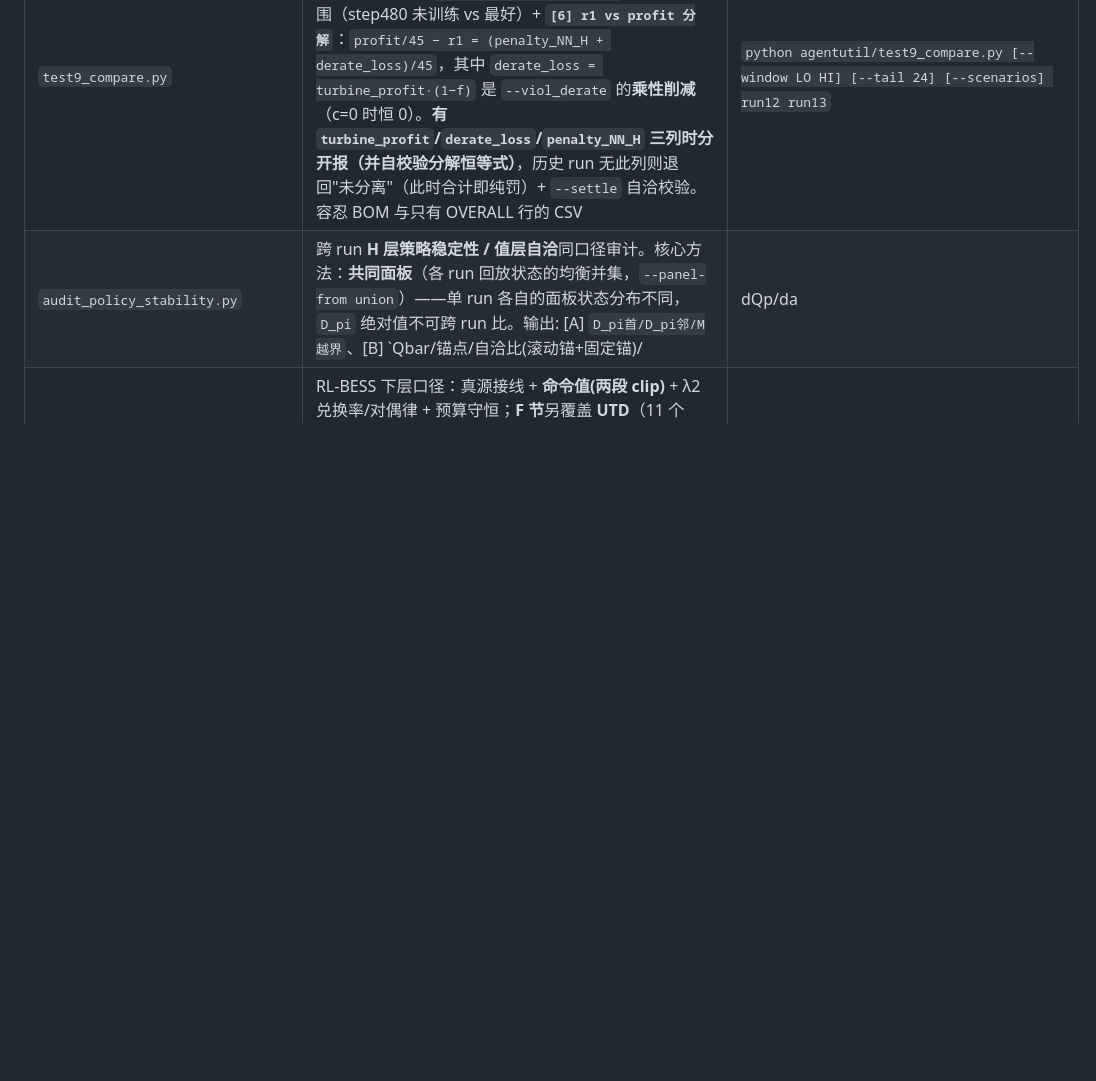
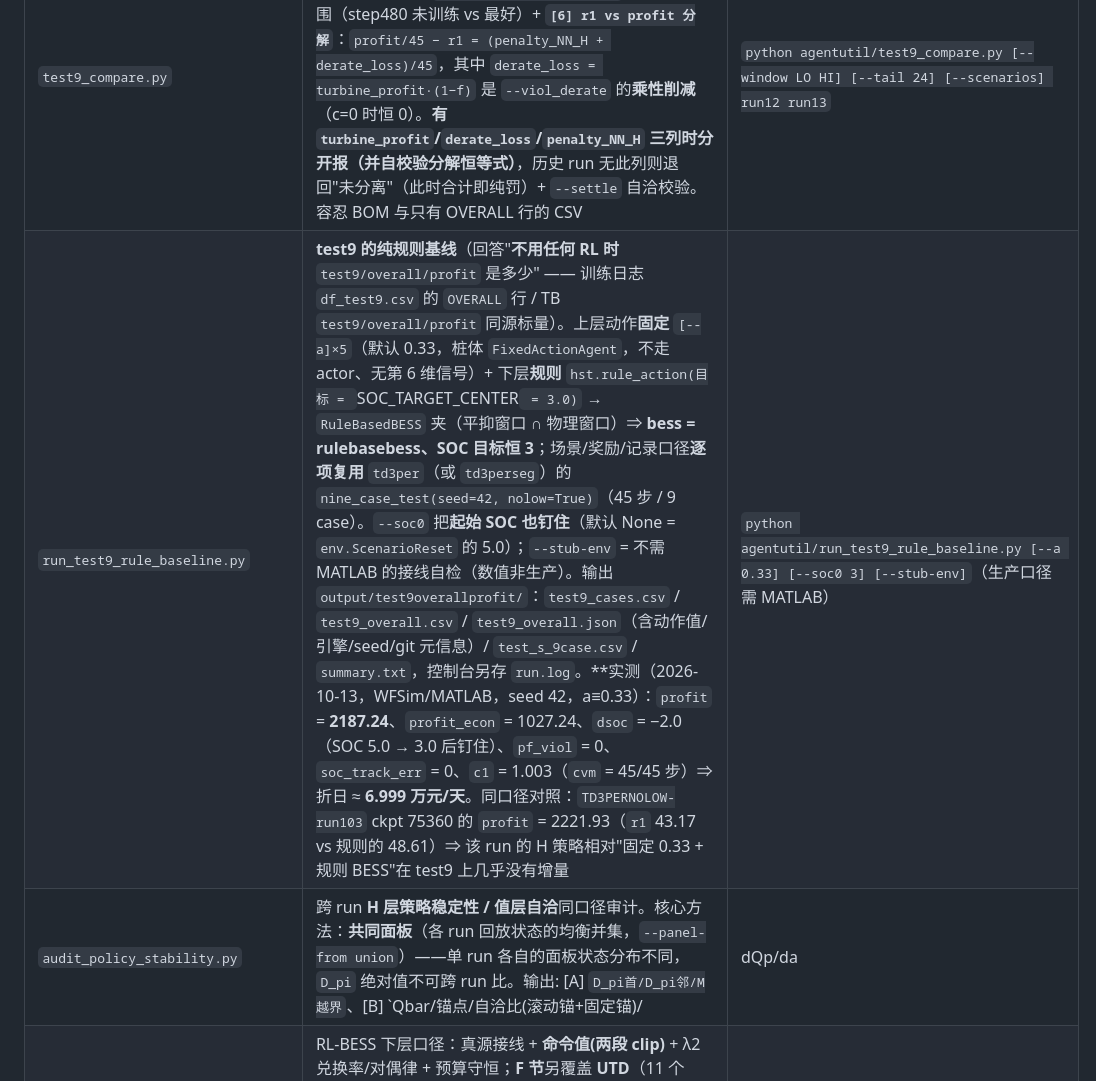
Before and after one commit to YiguLi/leprrlwsis, a Markdown page: agentutil/README.md, the part around the change. Drawn GitHub-style; blank space fills up the shorter version.

Commit message:
docs(agentutil): run_test9_rule_baseline 登记进脚本清单 + 实测读数（test9 overall profit = 2187.24，折日 6.999 万元/天）

```diff
--- a/agentutil/README.md
+++ b/agentutil/README.md
@@ -19,6 +19,7 @@
 | `test_csv_incremental.py` | 日志表**增量落盘**回归：6 个 main 静态核查 + `flush_csv_append` 与全量写逐位一致/写盘量不随行数增长 | `python agentutil/test_csv_incremental.py` |
 | `test_test9_settlement.py` | test9 **存货结算**：`profit_econ = profit + ΔSOC·580` 的列/算术/望远镜一致性 + 净充放电方向 + main 接线契约（桩 env + 真 RuleBasedBESS 真跑 `nine_case_test`） | `python agentutil/test_test9_settlement.py` |
 | `test9_compare.py` | 多 run test9 结果对比（**只用 `OVERALL` 行**；每次评测 10 行 = 9 场景 + 1 汇总）：同 step 对齐 + 同窗口稳定性 + **SOC 结算拆解**（`econ 差 = raw 差 + 结算差`）+ 动态范围（step480 未训练 vs 最好）+ **`[6] r1 vs profit 分解`**：`profit/45 − r1 = (penalty_NN_H + derate_loss)/45`，其中 `derate_loss = turbine_profit·(1−f)` 是 `--viol_derate` 的**乘性削减**（c=0 时恒 0）。**有 `turbine_profit`/`derate_loss`/`penalty_NN_H` 三列时分开报（并自校验分解恒等式）**，历史 run 无此列则退回"未分离"（此时合计即纯罚）+ `--settle` 自洽校验。容忍 BOM 与只有 OVERALL 行的 CSV | `python agentutil/test9_compare.py [--window LO HI] [--tail 24] [--scenarios] run12 run13` |
+| `run_test9_rule_baseline.py` | **test9 的纯规则基线**（回答"**不用任何 RL 时** `test9/overall/profit` 是多少" —— 训练日志 `df_test9.csv` 的 `OVERALL` 行 / TB `test9/overall/profit` 同源标量）。上层动作**固定** `[--a]×5`（默认 0.33，桩体 `FixedActionAgent`，不走 actor、无第 6 维信号）+ 下层**规则** `hst.rule_action(目标 = `SOC_TARGET_CENTER` = 3.0)` → `RuleBasedBESS` 夹（平抑窗口 ∩ 物理窗口）⇒ **bess = rulebasebess、SOC 目标恒 3**；场景/奖励/记录口径**逐项复用** `td3per`（或 `td3perseg`）的 `nine_case_test(seed=42, nolow=True)`（45 步 / 9 case）。`--soc0` 把**起始 SOC 也钉住**（默认 None = `env.ScenarioReset` 的 5.0）；`--stub-env` = 不需 MATLAB 的接线自检（数值非生产）。输出 `output/test9overallprofit/`：`test9_cases.csv` / `test9_overall.csv` / `test9_overall.json`（含动作值/引擎/seed/git 元信息）/ `test_s_9case.csv` / `summary.txt`，控制台另存 `run.log`。**实测（2026-10-13，WFSim/MATLAB，seed 42，a≡0.33）：`profit` = **2187.24**、`profit_econ` = 1027.24、`dsoc` = −2.0（SOC 5.0 → 3.0 后钉住）、`pf_viol` = 0、`soc_track_err` = 0、`c1` = 1.003（`cvm` = 45/45 步）⇒ 折日 ≈ **6.999 万元/天**。同口径对照：`TD3PERNOLOW-run103` ckpt 75360 的 `profit` = 2221.93（`r1` 43.17 vs 规则的 48.61）⇒ 该 run 的 H 策略相对"固定 0.33 + 规则 BESS"在 test9 上几乎没有增量 | `python agentutil/run_test9_rule_baseline.py [--a 0.33] [--soc0 3] [--stub-env]`（生产口径需 MATLAB） |
 | `audit_policy_stability.py` | 跨 run **H 层策略稳定性 / 值层自洽**同口径审计。核心方法：**共同面板**（各 run 回放状态的均衡并集，`--panel-from union`）——单 run 各自的面板状态分布不同，`D_pi` 绝对值不可跨 run 比。输出: [A] `D_pi首/D_pi邻/M越界`、[B] `Qbar/锚点/自洽比(滚动锚+固定锚)/|dQp/da|/lam1`、[C] 候选 vs 基线改善摘要（含 sd 与**锚点稳健过滤** `--anchor-min`，小分母相除会虚高）、[D] `--check-gamma` 反解 `γ_eff`（n=1 → γ；n=5 → γ⁵）、[E] 各 run 自身末点、**[F] 位移–间隔标度律**（`rms(k)=sqrt(mean_s‖a_{i+k}−a_i‖²)`，拟合 `rms∝k^α`：**α≈1 匀速漂移=未收敛 / α≈0.5 定点附近随机游走=已收敛 / α≈0 冻结**，附 `rms(1)/a_scale` 噪声地板与相邻 `D_pi` 趋势）。**不 import `*_myfunc`（避免启 MATLAB）**，`Normalize_H` 为逐位复刻并用日志 `phase_sin/cos` 列自校验（`--check-phase`）。**[F] 层臂 `--layers H L`**：H = `Normalize_H` 6 维 + `actor_6.pkl` + 界 `[0,0.5]⁵/[-0.5,0.5]`（默认，历史输出逐字不变）；**L** = 日志列 `norm_observation_L` 5 维 + `actor_1.pkl` + 界 `[-10,10]`（对应 `CheckAction` 的 `len==1`/`charge=10` 分支），规则下层（无 `actor_1.pkl`）或缺该列的 run 自动跳过并说明。**[F] 另报相邻增量方向余弦** `cos(Δ_i·Δ_{i+1})` 与 `Δ_i·Δ_{i+2}`：`≈0` 独立游走 / `→1` 有向匀速漂移 / 介于两者且 m=2 不衰减 ⇒ 有向但被均值回复约束（慢转）。**α 只回答"位移随间隔怎么增长"，无法区分这两者**，cos 才是判别式 | `python agentutil/audit_policy_stability.py run9 run10 run13 [--per-run 1000] [--steps ...] [--layers H L] [--check-gamma] [--check-phase]` |
 | `test_l_lower_unit.py` | RL-BESS 下层口径：真源接线 + **命令值(两段 clip)** + λ2 兑换率/对偶律 + 预算守恒；**F 节**另覆盖 **UTD**（11 个 arm 都有 `--utd_h`、含 L 层的都有 `--utd_l`、H 层 curriculum 计数每块恰好 1 次且阈值 = 块数常量 ⇒ 调 UTD 不再漂移 `d_block_H` 的减半节奏；`hc.utd_plan` 的默认分解逐位等价） | `python agentutil/test_l_lower_unit.py` |
 | `test_soctarget_uniform.py` | 下层 SOC 目标四项目（td3per/td3prrbb/prle/td3prle）逐位等价 | `python agentutil/test_soctarget_uniform.py` |
```
